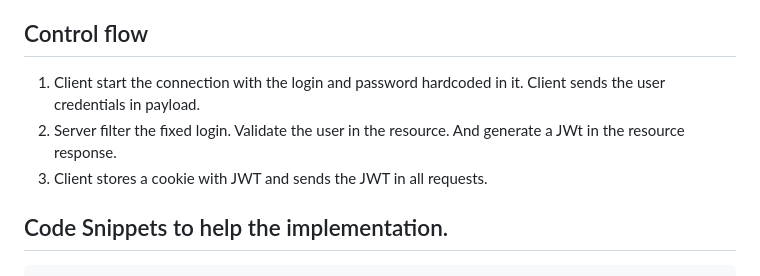
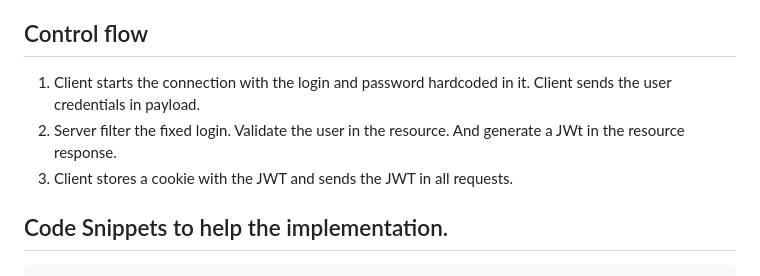
Before and after one commit to cardosoribeiro/hill, a Markdown page: engineering/security/debug-it.md, the part around the change. GitHub-like rendering.

```diff
--- a/engineering/security/debug-it.md
+++ b/engineering/security/debug-it.md
@@ -9,9 +9,9 @@
 
 ## Control flow
 
-1. Client start the connection with the login and password hardcoded in it. Client sends the user credentials in payload.
+1. Client starts the connection with the login and password hardcoded in it. Client sends the user credentials in payload.
 2. Server filter the fixed login. Validate the user in the resource. And generate a JWt in the resource response.
-3. Client stores a cookie with JWT and sends the JWT in all requests.
+3. Client stores a cookie with the JWT and sends the JWT in all requests.
 
 ## Code Snippets to help the implementation.
 
```
